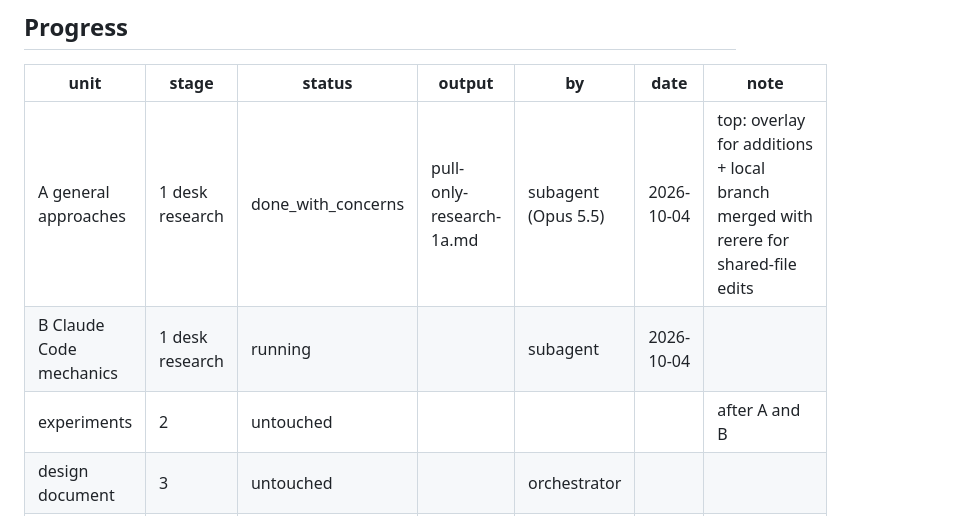
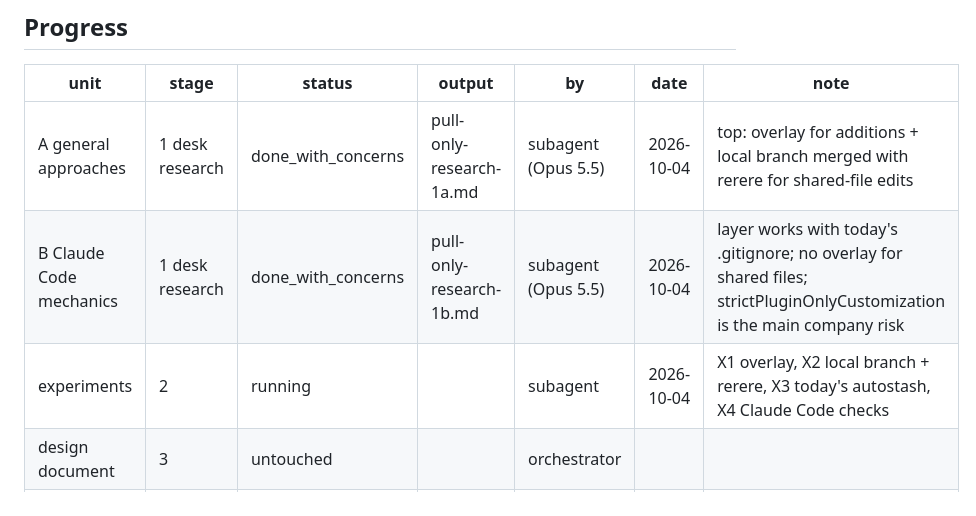
Before and after one commit to new-marty/dotclaude, a Markdown page: backlog/docs/pull-only-devices-research.md, the part around one of its changes. GitHub-like rendering.

```diff
--- a/backlog/docs/pull-only-devices-research.md
+++ b/backlog/docs/pull-only-devices-research.md
@@ -23,8 +23,8 @@ About 4 agents (2 desk research, 1 experiment, 1 design inspection), about 600k
 | unit | stage | status | output | by | date | note |
 |---|---|---|---|---|---|---|
 | A general approaches | 1 desk research | done_with_concerns | pull-only-research-1a.md | subagent (Opus 5.5) | 2026-10-04 | top: overlay for additions + local branch merged with rerere for shared-file edits |
-| B Claude Code mechanics | 1 desk research | running | | subagent | 2026-10-04 | |
-| experiments | 2 | untouched | | | | after A and B |
+| B Claude Code mechanics | 1 desk research | done_with_concerns | pull-only-research-1b.md | subagent (Opus 5.5) | 2026-10-04 | layer works with today's .gitignore; no overlay for shared files; strictPluginOnlyCustomization is the main company risk |
+| experiments | 2 | running | | subagent | 2026-10-04 | X1 overlay, X2 local branch + rerere, X3 today's autostash, X4 Claude Code checks |
 | design document | 3 | untouched | | orchestrator | | |
 | design inspection | 4 | untouched | | | | independent |
 
```
Also changed, not shown: other parts of backlog/docs/pull-only-devices-research.md (+41 -0 lines), backlog/docs/pull-only-research-1b.md (added, +70 -0 lines).
